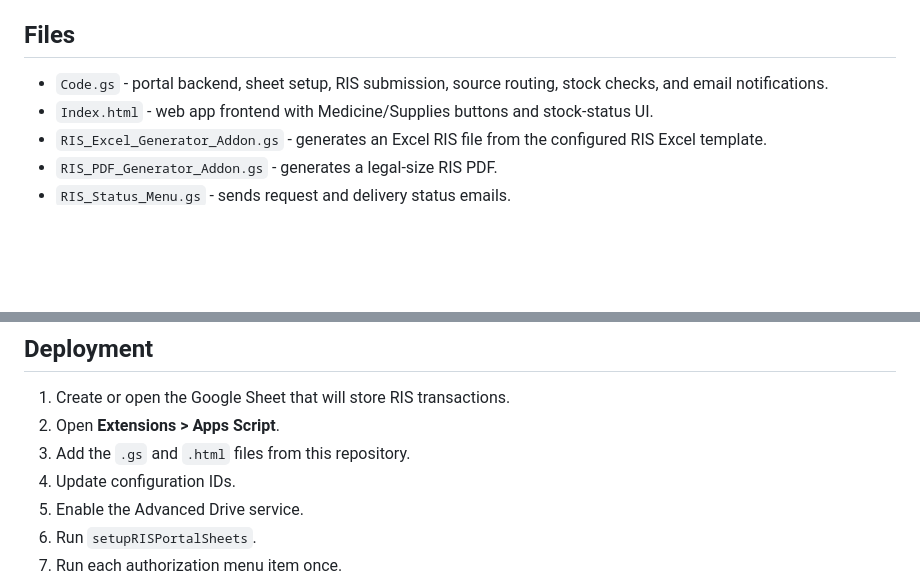
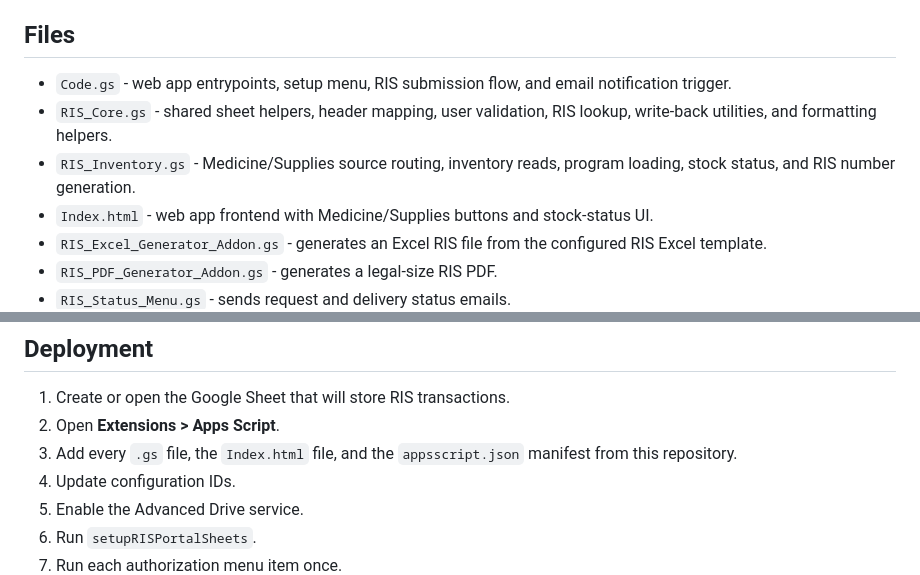
Before and after one commit to mackyfamous/ris-portal, a Markdown page: README.md, 2 parts joined by grey strips. Drawn GitHub-style; blank space fills up the shorter version.

Commit message:
Document split Apps Script helper files

```diff
--- a/README.md
+++ b/README.md
@@ -11,7 +11,9 @@ The old `RIS Consolidated Inventory` tab and its menu can be left in the workboo
 
 ## Files
 
-- `Code.gs` - portal backend, sheet setup, RIS submission, source routing, stock checks, and email notifications.
+- `Code.gs` - web app entrypoints, setup menu, RIS submission flow, and email notification trigger.
+- `RIS_Core.gs` - shared sheet helpers, header mapping, user validation, RIS lookup, write-back utilities, and formatting helpers.
+- `RIS_Inventory.gs` - Medicine/Supplies source routing, inventory reads, program loading, stock status, and RIS number generation.
 - `Index.html` - web app frontend with Medicine/Supplies buttons and stock-status UI.
 - `RIS_Excel_Generator_Addon.gs` - generates an Excel RIS file from the configured RIS Excel template.
 - `RIS_PDF_Generator_Addon.gs` - generates a legal-size RIS PDF.
@@ -169,7 +171,7 @@ Only users with `Status` equal to `Active` can generate Excel/PDF outputs.
 
 1. Create or open the Google Sheet that will store RIS transactions.
 2. Open **Extensions > Apps Script**.
-3. Add the `.gs` and `.html` files from this repository.
+3. Add every `.gs` file, the `Index.html` file, and the `appsscript.json` manifest from this repository.
 4. Update configuration IDs.
 5. Enable the Advanced Drive service.
 6. Run `setupRISPortalSheets`.
```
